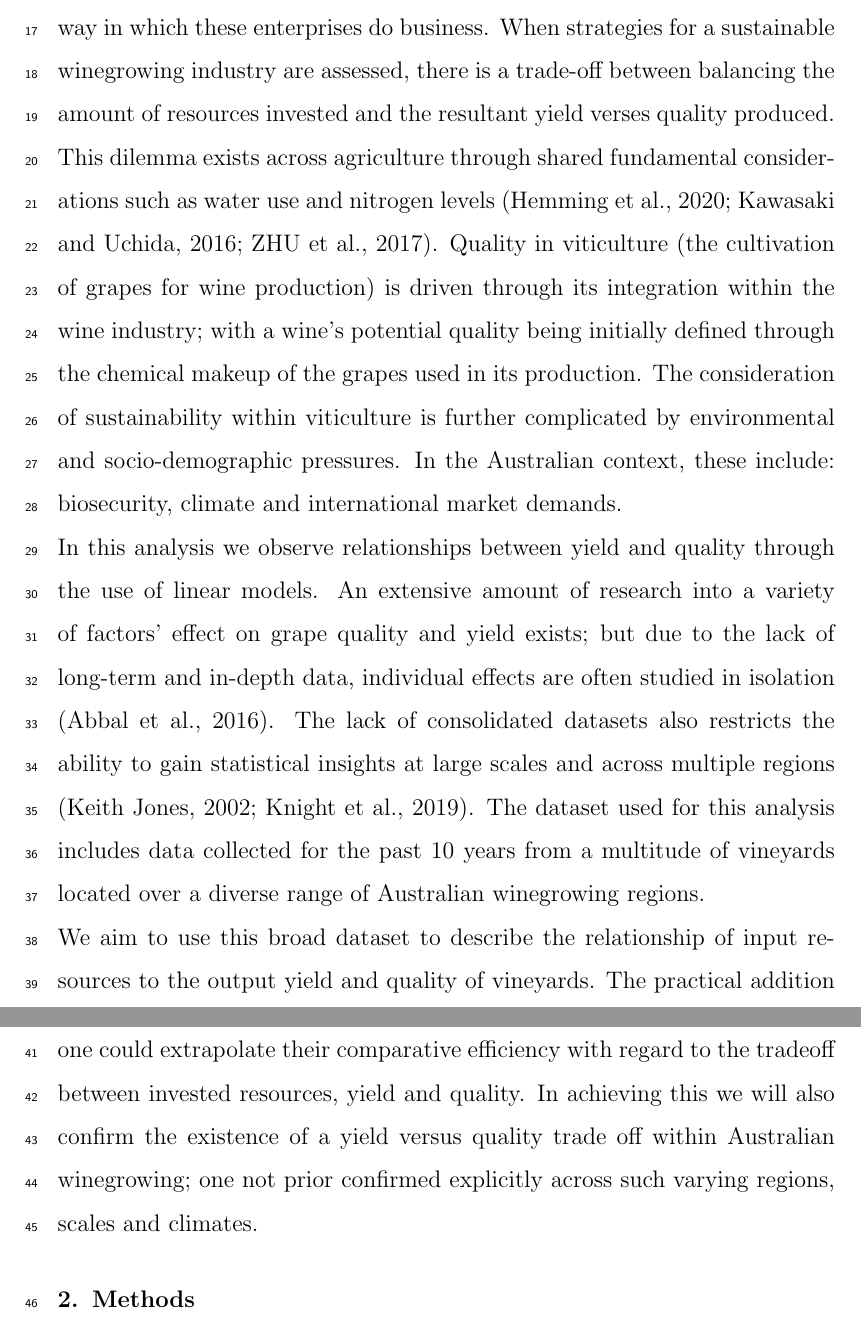
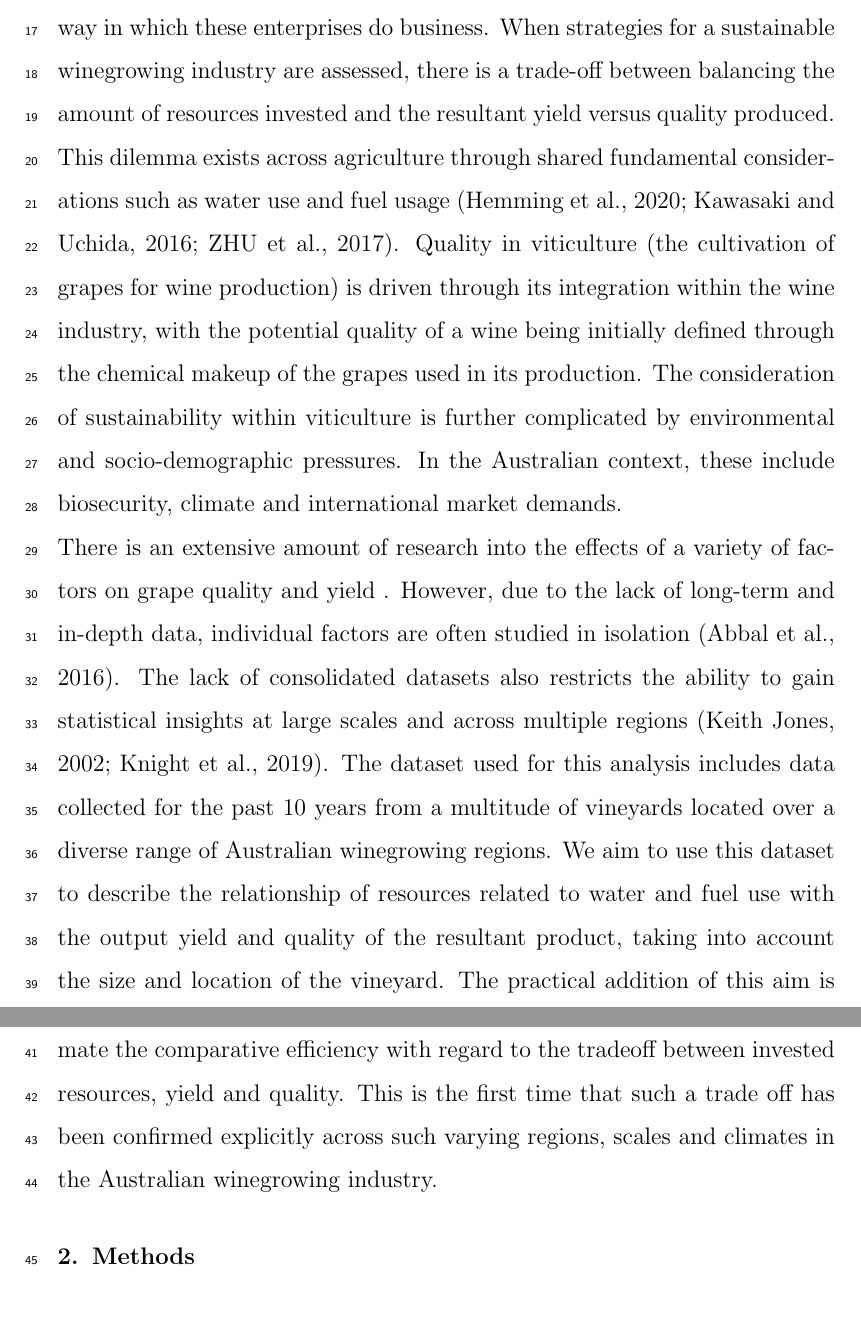
Before and after one commit to JixTheCat/Resource-Use-and-the-Value-Productivity-Tradeoff-in-Australian-Winegrowing-Regions, a LaTeX paper (article.tex): two parts of pages 3 and 4 of 32, joined at a grey line, cut so that both start at the same text. Compiled offline with pdfLaTeX.

Commit message:
introduction

```diff
--- a/article.tex
+++ b/article.tex
@@ -148,11 +148,11 @@
 %%%%%%%%%%%%%%%%%%%%%%%%%%%%%%%%%%%%%%%%%%
 
 \section{Introduction}
-The global focus on sustainability in agronomic industries has changed the way in which these enterprises do business. When strategies for a sustainable winegrowing industry are assessed, there is a trade-off between balancing the amount of resources invested and the resultant yield verses quality produced. This dilemma exists across agriculture through shared fundamental considerations such as water use and nitrogen levels \citep{hemmingCherryTomatoProduction2020,kawasakiQualityMattersMore2016, zhuEffectsNitrogenLevel2017}. Quality in viticulture (the cultivation of grapes for wine production) is driven through its integration within the wine industry; with a wine's potential quality being initially defined through the chemical makeup of the grapes used in its production. The consideration of sustainability within viticulture is further complicated by environmental and socio-demographic pressures. In the Australian context, these include: biosecurity, climate and international market demands.
+The global focus on sustainability in agronomic industries has changed the way in which these enterprises do business. When strategies for a sustainable winegrowing industry are assessed, there is a trade-off between balancing the amount of resources invested and the resultant yield versus quality produced. This dilemma exists across agriculture through shared fundamental considerations such as water use and fuel usage \citep{hemmingCherryTomatoProduction2020,kawasakiQualityMattersMore2016, zhuEffectsNitrogenLevel2017}. Quality in viticulture (the cultivation of grapes for wine production) is driven through its integration within the wine industry, with the potential quality of a wine being initially defined through the chemical makeup of the grapes used in its production. The consideration of sustainability within viticulture is further complicated by environmental and socio-demographic pressures. In the Australian context, these include biosecurity, climate and international market demands.
 \newline
-In this analysis we observe relationships between yield and quality through the use of linear models. An extensive amount of research into a variety of factors' effect on grape quality and yield exists; but due to the lack of long-term and in-depth data, individual effects are often studied in isolation \citep{abbalDecisionSupportSystem2016}. The lack of consolidated datasets also restricts the ability to gain statistical insights at large scales and across multiple regions \citep{keithjonesAustralianWineIndustry2002,knightFirmResourcesDevelopment2019}. The dataset used for this analysis includes data collected for the past 10 years from a multitude of vineyards located over a diverse range of Australian winegrowing regions.
-\newline
-We aim to use this broad dataset to describe the relationship of input resources to the output yield and quality of vineyards. The practical addition of this aim is a baseline for comparison - given a vineyard within Australia, one could extrapolate their comparative efficiency with regard to the tradeoff between invested resources, yield and quality. In achieving this we will also confirm the existence of a yield versus quality trade off within Australian winegrowing; one not prior confirmed explicitly across such varying regions, scales and climates.
+There is an extensive amount of research into the effects of a variety of factors on grape quality and yield
+% refeerences
+. However, due to the lack of long-term and in-depth data, individual factors are often studied in isolation \citep{abbalDecisionSupportSystem2016}. The lack of consolidated datasets also restricts the ability to gain statistical insights at large scales and across multiple regions \citep{keithjonesAustralianWineIndustry2002,knightFirmResourcesDevelopment2019}. The dataset used for this analysis includes data collected for the past 10 years from a multitude of vineyards located over a diverse range of Australian winegrowing regions. We aim to use this dataset to describe the relationship of resources related to water and fuel use with the output yield and quality of the resultant product, taking into account the size and location of the vineyard. The practical addition of this aim is a baseline for comparison: given a vineyard within Australia, one could estimate the comparative efficiency with regard to the tradeoff between invested resources, yield and quality. This is the first time that such a trade off has been confirmed explicitly across such varying regions, scales and climates in the Australian winegrowing industry.
 \section{Methods}
 We created four linear models to explore relationships between resource-use and vineyard outputs (see Table\ref{tab:tab1}). The data was sourced from Sustainable Winegrowing Australia and Wine Australia. Variables used included: yield, average sale price, region, water use, emissions, area harvested and year. After fitting to the data, each model was validated using k-fold cross validation.
 \begin{table}[]
```
